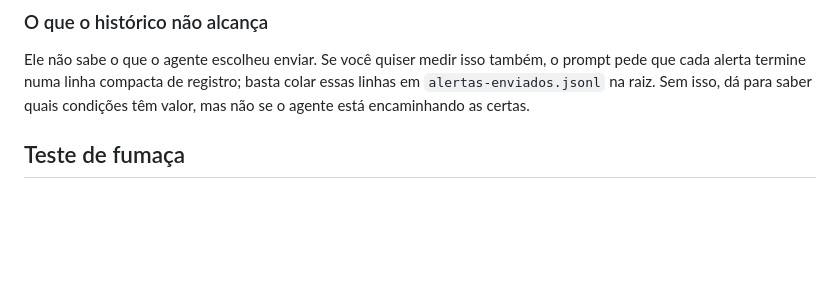
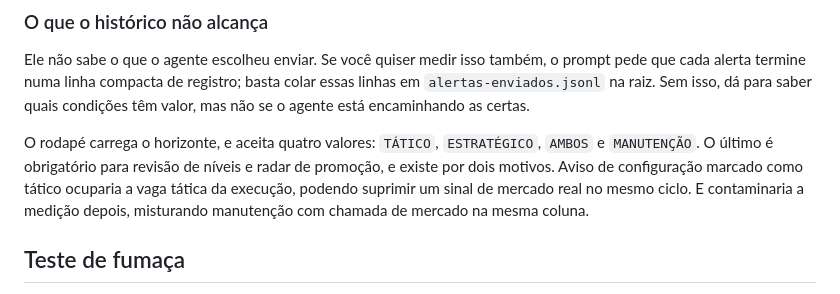
Before and after one commit to matheussamadello/Monitor-BTC-Price, a Markdown page: README.md, the part around the change. GitHub-like rendering; blank space fills up the shorter version.

```diff
--- a/README.md
+++ b/README.md
@@ -581,6 +581,8 @@ Vale rodar em mais de um horizonte. Uma condição útil deveria continuar útil
 
 Ele não sabe o que o agente escolheu enviar. Se você quiser medir isso também, o prompt pede que cada alerta termine numa linha compacta de registro; basta colar essas linhas em `alertas-enviados.jsonl` na raiz. Sem isso, dá para saber quais condições têm valor, mas não se o agente está encaminhando as certas.
 
+O rodapé carrega o horizonte, e aceita quatro valores: `TÁTICO`, `ESTRATÉGICO`, `AMBOS` e `MANUTENÇÃO`. O último é obrigatório para revisão de níveis e radar de promoção, e existe por dois motivos. Aviso de configuração marcado como tático ocuparia a vaga tática da execução, podendo suprimir um sinal de mercado real no mesmo ciclo. E contaminaria a medição depois, misturando manutenção com chamada de mercado na mesma coluna.
+
 ## Teste de fumaça
 
 `teste-fumaca.mjs` roda o monitor inteiro contra séries sintéticas no formato OHLC da Kraken, **sem tocar na rede**. Existe porque o monitor publica sozinho de hora em hora: sem ele, um refactor que quebre o parse ou o cálculo só apareceria em produção, com o relatório já no ar.
```
Also changed, not shown: PROMPT_BTC_TECHNICAL_WATCH.md (+8 -3 lines).
